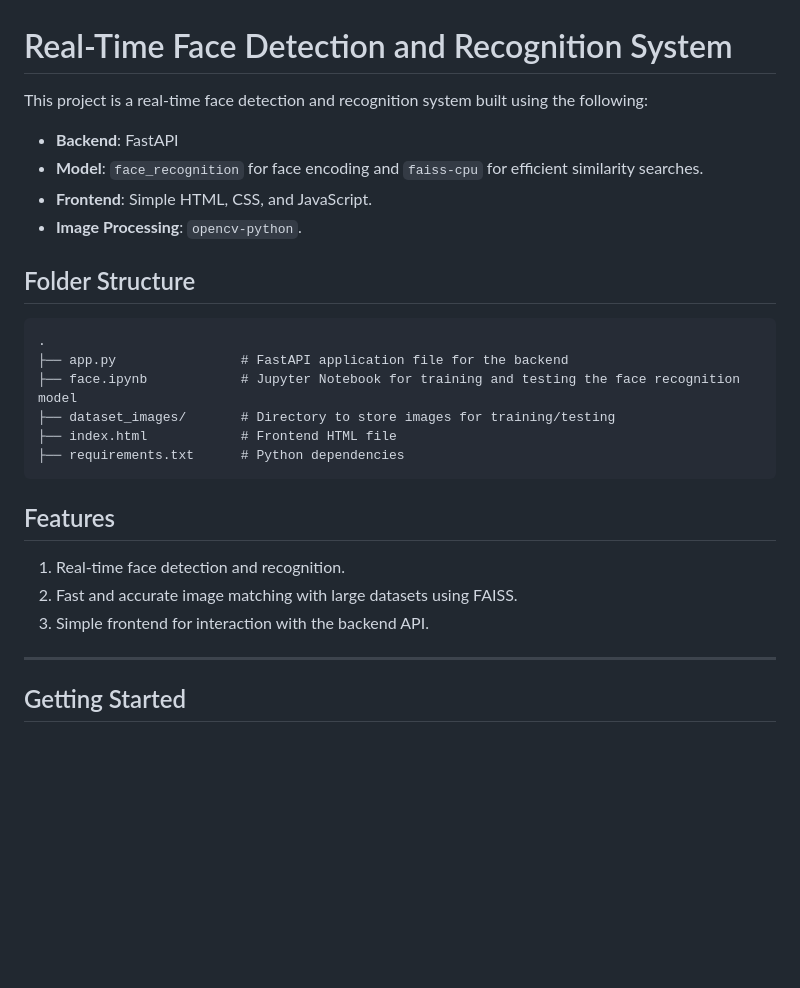
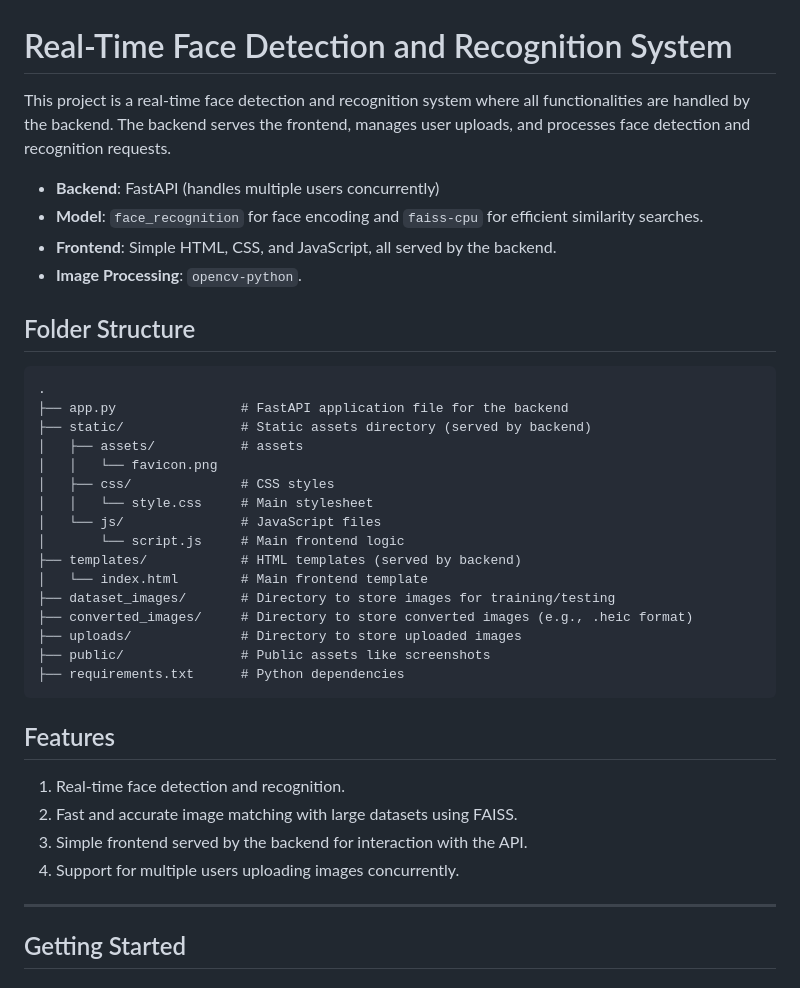
Before and after one commit to Pushparaj13811/face-detection-system, a Markdown page: README.md, the part around one of its changes. GitHub-like rendering; blank space fills up the shorter version.

````diff
--- a/README.md
+++ b/README.md
@@ -1,25 +1,37 @@
 # Real-Time Face Detection and Recognition System
 
-This project is a real-time face detection and recognition system built using the following:
-- **Backend**: FastAPI
+This project is a real-time face detection and recognition system where all functionalities are handled by the backend. The backend serves the frontend, manages user uploads, and processes face detection and recognition requests.
+
+- **Backend**: FastAPI (handles multiple users concurrently)
 - **Model**: `face_recognition` for face encoding and `faiss-cpu` for efficient similarity searches.
-- **Frontend**: Simple HTML, CSS, and JavaScript.
+- **Frontend**: Simple HTML, CSS, and JavaScript, all served by the backend.
 - **Image Processing**: `opencv-python`.
 
 ## Folder Structure
 ```plaintext
 .
 ├── app.py                # FastAPI application file for the backend
-├── face.ipynb            # Jupyter Notebook for training and testing the face recognition model
+├── static/               # Static assets directory (served by backend)
+│   ├── assets/           # assets
+│   │   └── favicon.png
+│   ├── css/              # CSS styles
+│   │   └── style.css     # Main stylesheet
+│   └── js/               # JavaScript files
+│       └── script.js     # Main frontend logic
+├── templates/            # HTML templates (served by backend)
+│   └── index.html        # Main frontend template
 ├── dataset_images/       # Directory to store images for training/testing
-├── index.html            # Frontend HTML file
+├── converted_images/     # Directory to store converted images (e.g., .heic format)
+├── uploads/              # Directory to store uploaded images
+├── public/               # Public assets like screenshots
 ├── requirements.txt      # Python dependencies
 ```
 
 ## Features
 1. Real-time face detection and recognition.
 2. Fast and accurate image matching with large datasets using FAISS.
-3. Simple frontend for interaction with the backend API.
+3. Simple frontend served by the backend for interaction with the API.
+4. Support for multiple users uploading images concurrently.
 
 ---
 
````
Also changed, not shown: other parts of README.md (+19 -8 lines).
